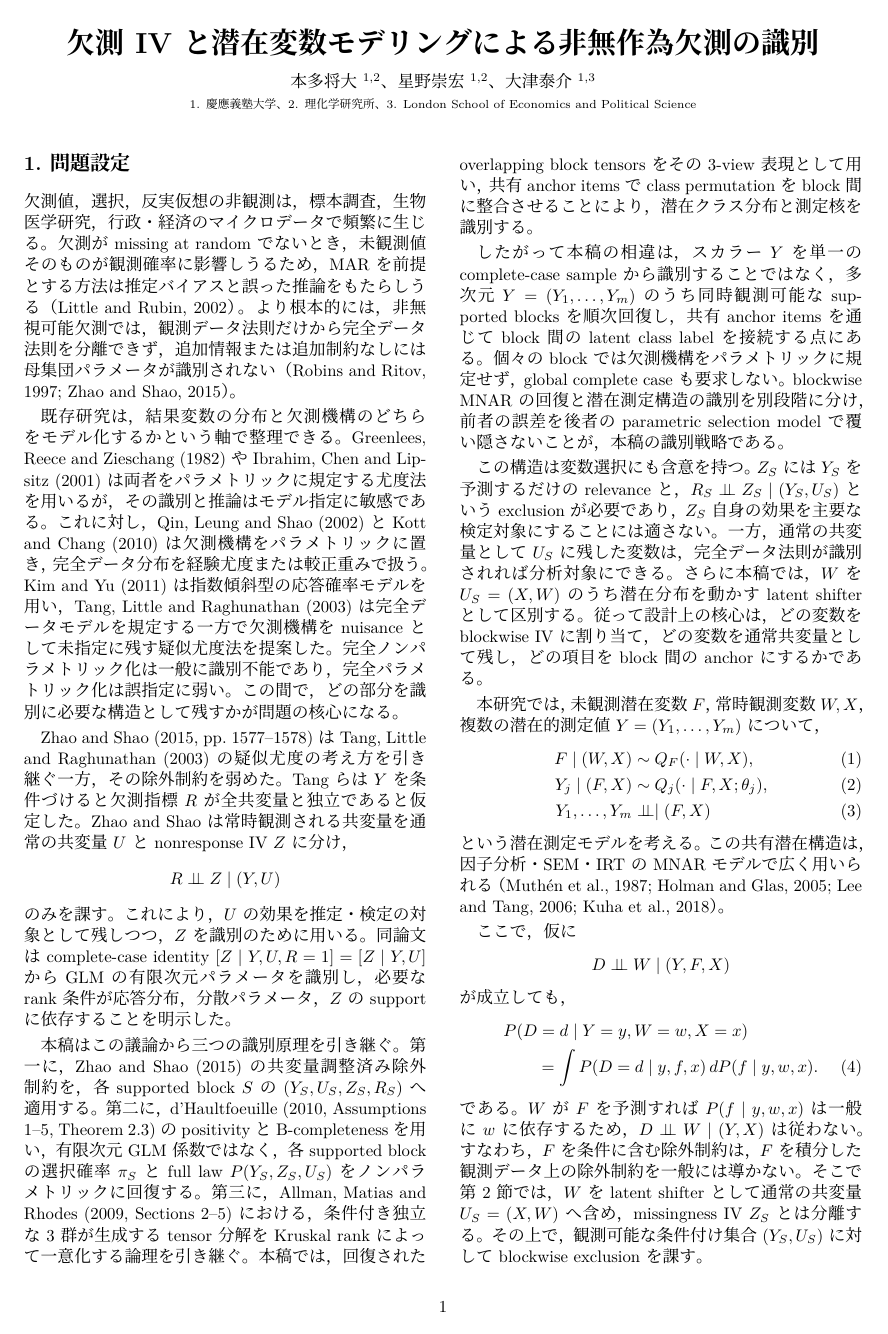
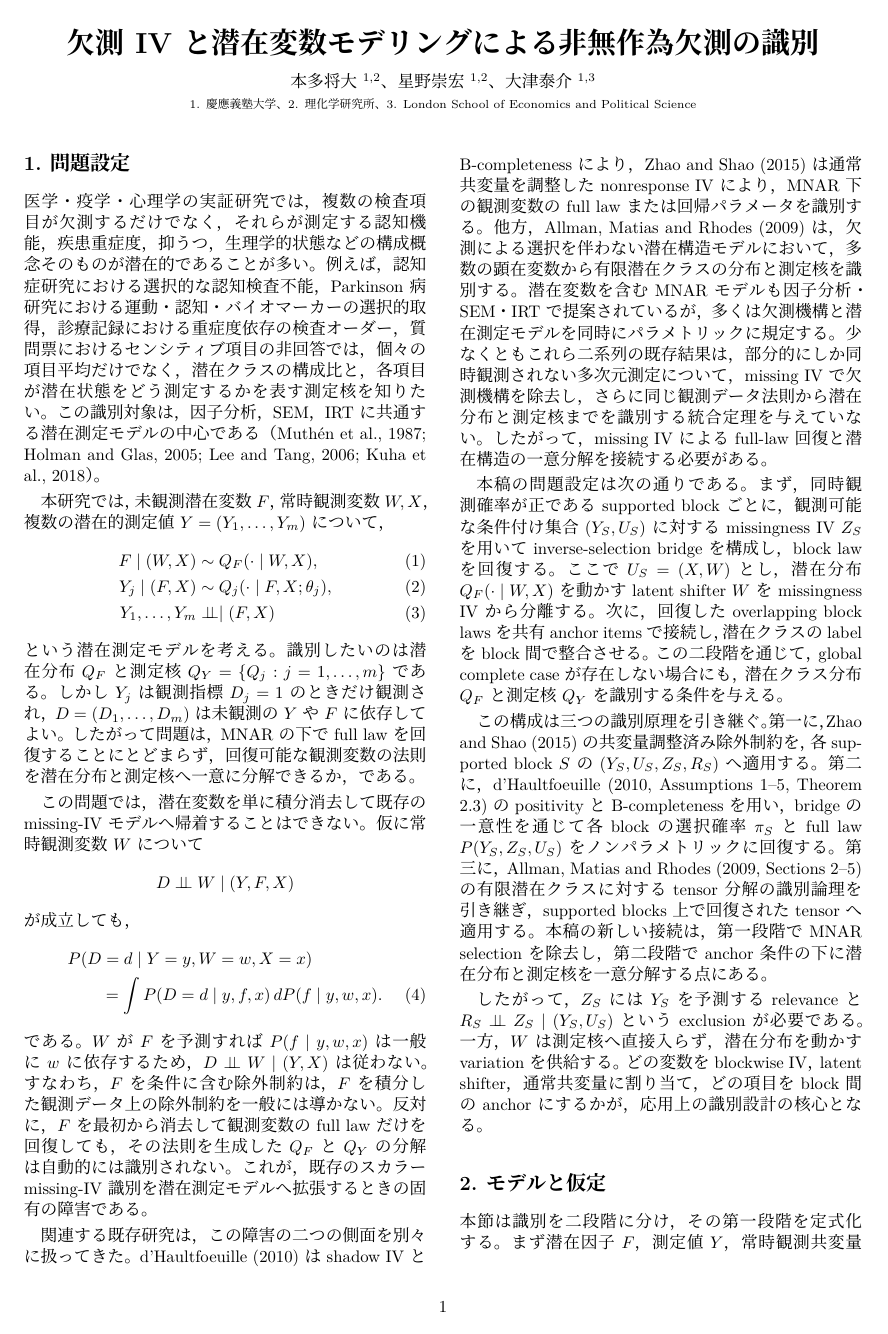
Before and after one commit to MHsamurai/missing-IV, a LaTeX document (notes/vector_missing_iv_identification_working.tex): page 1 of 5. Compiled offline with XeLaTeX; a missing font is replaced by an installed copy or a similar font.

Commit message:
Reframe latent MNAR identification problem

```diff
--- a/notes/vector_missing_iv_identification_working.tex
+++ b/notes/vector_missing_iv_identification_working.tex
@@ -60,81 +60,32 @@
 \begin{multicols}{2}
 
 \section{問題設定}
-欠測値，選択，反実仮想の非観測は，標本調査，生物医学研究，行政・
-経済のマイクロデータで頻繁に生じる。欠測がmissing at randomでない
-とき，未観測値そのものが観測確率に影響しうるため，MARを前提とする
-方法は推定バイアスと誤った推論をもたらしうる（Little and Rubin, 2002）。
-より根本的には，非無視可能欠測では，観測データ法則だけから完全データ
-法則を分離できず，追加情報または追加制約なしには母集団パラメータが
-識別されない（Robins and Ritov, 1997; Zhao and Shao, 2015）。
+医学・疫学・心理学の実証研究では，複数の検査項目が欠測するだけでなく，
+それらが測定する認知機能，疾患重症度，抑うつ，生理学的状態などの
+構成概念そのものが潜在的であることが多い。例えば，認知症研究における
+選択的な認知検査不能，Parkinson病研究における運動・認知・
+バイオマーカーの選択的取得，診療記録における重症度依存の検査オーダー，
+質問票におけるセンシティブ項目の非回答では，個々の項目平均だけでなく，
+潜在クラスの構成比と，各項目が潜在状態をどう測定するかを表す測定核を
+知りたい。この識別対象は，因子分析，SEM，IRTに共通する潜在測定モデルの
+中心である（Muth\'en et al., 1987; Holman and Glas, 2005;
+Lee and Tang, 2006; Kuha et al., 2018）。
 
-既存研究は，結果変数の分布と欠測機構のどちらをモデル化するかという
-軸で整理できる。Greenlees, Reece and Zieschang (1982) や Ibrahim,
-Chen and Lipsitz (2001) は両者をパラメトリックに規定する尤度法を用いるが，
-その識別と推論はモデル指定に敏感である。これに対し，Qin, Leung and
-Shao (2002) と Kott and Chang (2010) は欠測機構をパラメトリックに置き，
-完全データ分布を経験尤度または較正重みで扱う。Kim and Yu (2011) は
-指数傾斜型の応答確率モデルを用い，Tang, Little and Raghunathan (2003)
-は完全データモデルを規定する一方で欠測機構をnuisanceとして未指定に
-残す疑似尤度法を提案した。完全ノンパラメトリック化は一般に識別不能で
-あり，完全パラメトリック化は誤指定に弱い。この間で，どの部分を識別に
-必要な構造として残すかが問題の核心になる。
-
-Zhao and Shao (2015, pp.~1577--1578) は Tang, Little and Raghunathan
-(2003) の疑似尤度の考え方を引き継ぐ一方，その除外制約を弱めた。
-Tangらは$Y$を条件づけると欠測指標$R$が全共変量と独立であると仮定した。
-Zhao and Shaoは常時観測される共変量を通常の共変量$U$とnonresponse
-IV $Z$に分け，
-\[
-R\indep Z\mid(Y,U)
-\]
-のみを課す。これにより，$U$の効果を推定・検定の対象として残しつつ，
-$Z$を識別のために用いる。同論文はcomplete-case identity
-$[Z\mid Y,U,R=1]=[Z\mid Y,U]$からGLMの有限次元パラメータを識別し，
-必要なrank条件が応答分布，分散パラメータ，$Z$のsupportに依存することを
-明示した。
-
-本稿はこの議論から三つの識別原理を引き継ぐ。第一に，Zhao and Shao
-(2015) の共変量調整済み除外制約を，各supported block
-$S$の$(Y_S,U_S,Z_S,R_S)$へ適用する。第二に，d'Haultfoeuille
-(2010, Assumptions 1--5, Theorem 2.3) のpositivityとB-completenessを
-用い，有限次元GLM係数ではなく，各supported blockの選択確率
-$\pi_S$とfull law $P(Y_S,Z_S,U_S)$をノンパラメトリックに回復する。
-第三に，Allman, Matias and Rhodes (2009, Sections 2--5) における，
-条件付き独立な3群が生成するtensor分解をKruskal rankによって一意化する
-論理を引き継ぐ。本稿では，回復されたoverlapping block tensorsをその
-3-view表現として用い，共有anchor itemsでclass permutationをblock間に
-整合させることにより，潜在クラス分布と測定核を識別する。
-
-したがって本稿の相違は，スカラー$Y$を単一のcomplete-case sampleから
-識別することではなく，多次元$Y=(Y_1,\ldots,Y_m)$のうち同時観測可能な
-supported blocksを順次回復し，共有anchor itemsを通じてblock間の
-latent class labelを接続する点にある。個々のblockでは欠測機構を
-パラメトリックに規定せず，global complete caseも要求しない。blockwise
-MNARの回復と潜在測定構造の識別を別段階に分け，前者の誤差を後者の
-parametric selection modelで覆い隠さないことが，本稿の識別戦略である。
-
-この構造は変数選択にも含意を持つ。$Z_S$には$Y_S$を予測するだけの
-relevanceと，$R_S\indep Z_S\mid(Y_S,U_S)$というexclusionが必要であり，
-$Z_S$自身の効果を主要な検定対象にすることには適さない。一方，通常の
-共変量として$U_S$に残した変数は，完全データ法則が識別されれば分析対象に
-できる。さらに本稿では，$W$を$U_S=(X,W)$のうち潜在分布を動かす
-latent shifterとして区別する。従って設計上の核心は，どの変数をblockwise
-IVに割り当て，どの変数を通常共変量として残し，どの項目をblock間の
-anchorにするかである。
-
-本研究では，未観測潜在変数 $F$，常時観測変数 $W,X$，
-複数の潜在的測定値 $Y=(Y_1,\ldots,Y_m)$ について，
+本研究では，未観測潜在変数$F$，常時観測変数$W,X$，複数の潜在的測定値
+$Y=(Y_1,\ldots,Y_m)$について，
 \begin{align}
 F\mid(W,X)&\sim Q_F(\cdot\mid W,X),\\
 Y_j\mid(F,X)&\sim Q_j(\cdot\mid F,X;\theta_j),\\
 Y_1,\ldots,Y_m&\indep\mid(F,X)
 \end{align}
-という潜在測定モデルを考える。この共有潜在構造は，因子分析・SEM・
-IRTのMNARモデルで広く用いられる（Muth\'en et al., 1987;
-Holman and Glas, 2005; Lee and Tang, 2006; Kuha et al., 2018）。
+という潜在測定モデルを考える。識別したいのは潜在分布$Q_F$と測定核
+$Q_Y=\{Q_j:j=1,\ldots,m\}$である。しかし$Y_j$は観測指標$D_j=1$の
+ときだけ観測され，$D=(D_1,\ldots,D_m)$は未観測の$Y$や$F$に依存して
+よい。したがって問題は，MNARの下でfull lawを回復することにとどまらず，
+回復可能な観測変数の法則を潜在分布と測定核へ一意に分解できるか，である。
 
-ここで，仮に
+この問題では，潜在変数を単に積分消去して既存のmissing-IVモデルへ
+帰着することはできない。仮に常時観測変数$W$について
 \[
 D\indep W\mid(Y,F,X)
 \]
@@ -144,12 +95,51 @@ D\indep W\mid(Y,F,X)
 &\qquad=
 \int P(D=d\mid y,f,x)\,dP(f\mid y,w,x).
 \end{align}
-である。$W$ が $F$ を予測すれば $P(f\mid y,w,x)$ は一般に $w$ に
-依存するため，$D\indep W\mid(Y,X)$ は従わない。すなわち，$F$を条件に
-含む除外制約は，$F$を積分した観測データ上の除外制約を一般には導かない。
-そこで第2節では，$W$をlatent shifterとして通常の共変量
-$U_S=(X,W)$へ含め，missingness IV $Z_S$とは分離する。その上で，
-観測可能な条件付け集合$(Y_S,U_S)$に対してblockwise exclusionを課す。
+である。$W$が$F$を予測すれば$P(f\mid y,w,x)$は一般に$w$に依存するため，
+$D\indep W\mid(Y,X)$は従わない。すなわち，$F$を条件に含む除外制約は，
+$F$を積分した観測データ上の除外制約を一般には導かない。反対に，$F$を
+最初から消去して観測変数のfull lawだけを回復しても，その法則を生成した
+$Q_F$と$Q_Y$の分解は自動的には識別されない。これが，既存のスカラー
+missing-IV識別を潜在測定モデルへ拡張するときの固有の障害である。
+
+関連する既存研究は，この障害の二つの側面を別々に扱ってきた。
+d'Haultfoeuille (2010) はshadow IVとB-completenessにより，
+Zhao and Shao (2015) は通常共変量を調整したnonresponse IVにより，
+MNAR下の観測変数のfull lawまたは回帰パラメータを識別する。他方，
+Allman, Matias and Rhodes (2009) は，欠測による選択を伴わない潜在構造
+モデルにおいて，多数の顕在変数から有限潜在クラスの分布と測定核を
+識別する。潜在変数を含むMNARモデルも因子分析・SEM・IRTで提案されて
+いるが，多くは欠測機構と潜在測定モデルを同時にパラメトリックに規定する。
+少なくともこれら二系列の既存結果は，部分的にしか同時観測されない多次元
+測定について，missing IVで欠測機構を除去し，さらに同じ観測データ法則から
+潜在分布と測定核までを識別する統合定理を与えていない。したがって，
+missing IVによるfull-law回復と潜在構造の一意分解を接続する必要がある。
+
+本稿の問題設定は次の通りである。まず，同時観測確率が正である
+supported blockごとに，観測可能な条件付け集合$(Y_S,U_S)$に対する
+missingness IV $Z_S$を用いてinverse-selection bridgeを構成し，block lawを
+回復する。ここで$U_S=(X,W)$とし，潜在分布$Q_F(\cdot\mid W,X)$を動かす
+latent shifter $W$をmissingness IVから分離する。次に，回復したoverlapping
+block lawsを共有anchor itemsで接続し，潜在クラスのlabelをblock間で
+整合させる。この二段階を通じて，global complete caseが存在しない場合にも，
+潜在クラス分布$Q_F$と測定核$Q_Y$を識別する条件を与える。
+
+この構成は三つの識別原理を引き継ぐ。第一に，Zhao and Shao (2015) の
+共変量調整済み除外制約を，各supported block $S$の
+$(Y_S,U_S,Z_S,R_S)$へ適用する。第二に，d'Haultfoeuille
+(2010, Assumptions 1--5, Theorem 2.3) のpositivityとB-completenessを
+用い，bridgeの一意性を通じて各blockの選択確率$\pi_S$とfull law
+$P(Y_S,Z_S,U_S)$をノンパラメトリックに回復する。第三に，Allman,
+Matias and Rhodes (2009, Sections 2--5) の有限潜在クラスに対する
+tensor分解の識別論理を引き継ぎ，supported blocks上で回復されたtensorへ
+適用する。本稿の新しい接続は，第一段階でMNAR selectionを除去し，
+第二段階でanchor条件の下に潜在分布と測定核を一意分解する点にある。
+
+したがって，$Z_S$には$Y_S$を予測するrelevanceと
+$R_S\indep Z_S\mid(Y_S,U_S)$というexclusionが必要である。一方，$W$は
+測定核へ直接入らず，潜在分布を動かすvariationを供給する。どの変数を
+blockwise IV，latent shifter，通常共変量に割り当て，どの項目をblock間の
+anchorにするかが，応用上の識別設計の核心となる。
 
 \section{モデルと仮定}
 本節は識別を二段階に分け，その第一段階を定式化する。まず潜在因子$F$，
```
